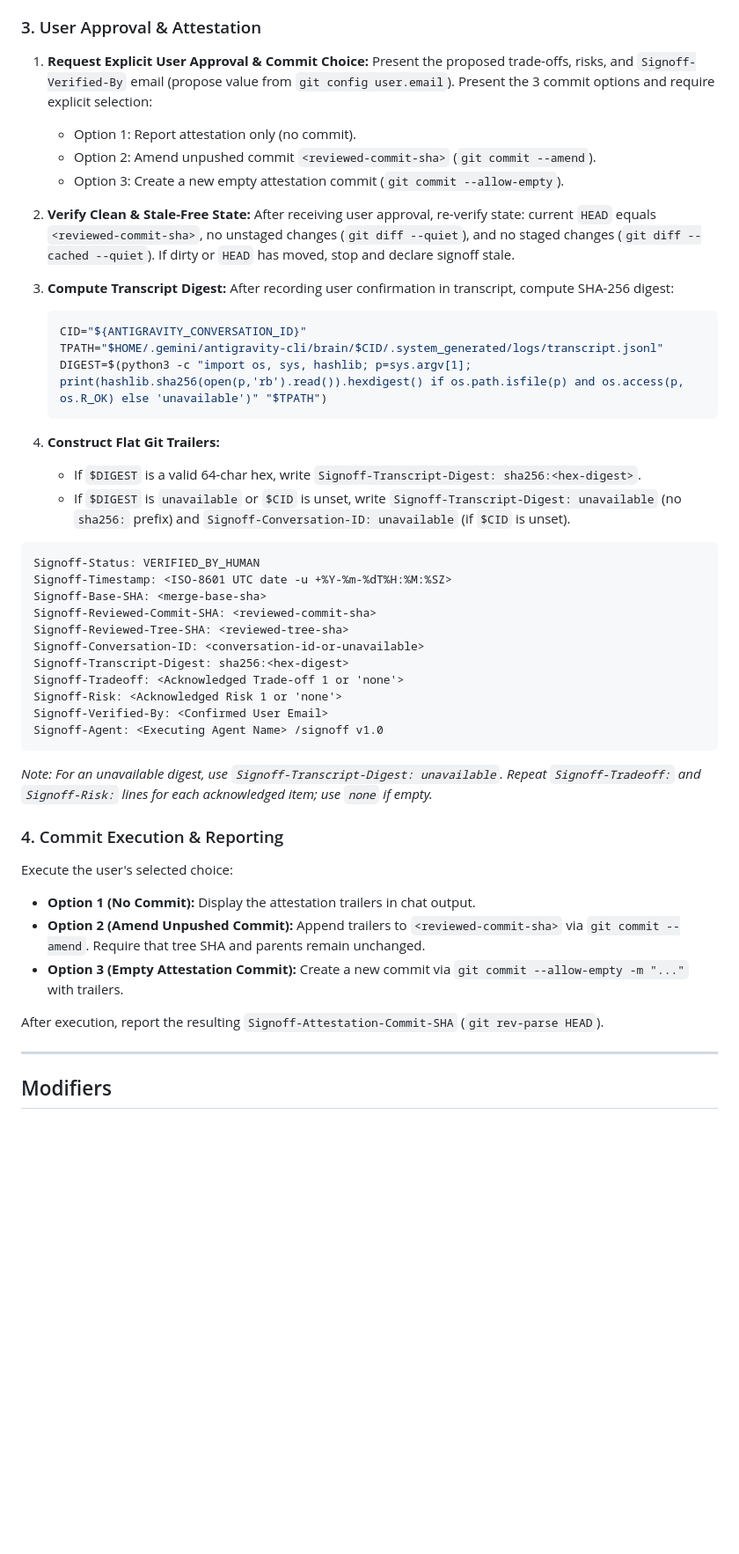
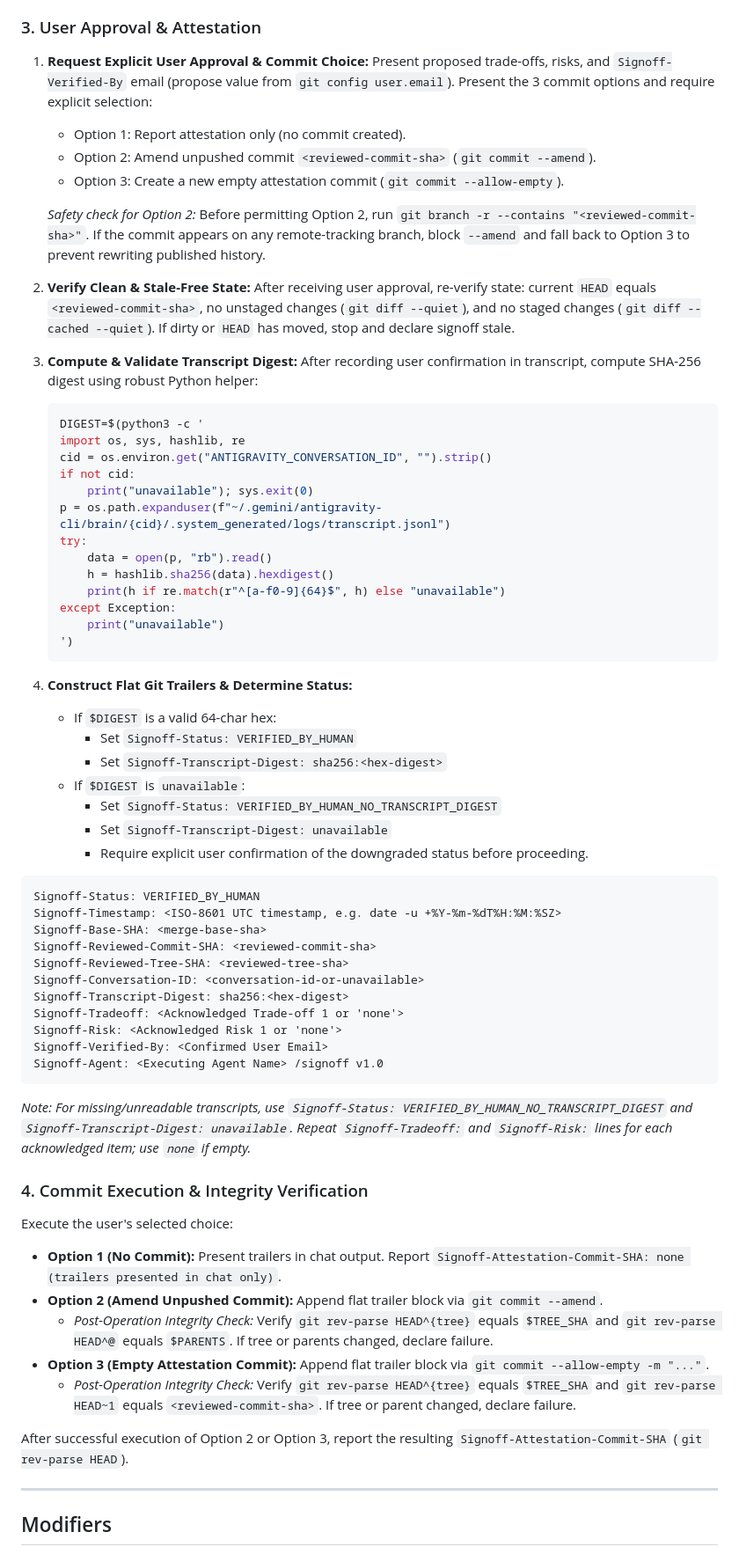
Before and after one commit to jerrylin96/signoff, a Markdown page: skills/signoff/SKILL.md, the part around one of its changes. Shown at 88% size. GitHub-like rendering; blank space fills up the shorter version.

Commit message:
feat(signoff): add status splitting for missing digest, upstream amend check, and post-commit integrity verification

````diff
--- a/skills/signoff/SKILL.md
+++ b/skills/signoff/SKILL.md
@@ -40,29 +41,46 @@ Interrogate user across 4 core axes:
 ### 3. User Approval & Attestation
 
 1. **Request Explicit User Approval & Commit Choice:**
-   Present the proposed trade-offs, risks, and `Signoff-Verified-By` email (propose value from `git config user.email`). Present the 3 commit options and require explicit selection:
-   - Option 1: Report attestation only (no commit).
+   Present proposed trade-offs, risks, and `Signoff-Verified-By` email (propose value from `git config user.email`). Present the 3 commit options and require explicit selection:
+   - Option 1: Report attestation only (no commit created).
    - Option 2: Amend unpushed commit `<reviewed-commit-sha>` (`git commit --amend`).
    - Option 3: Create a new empty attestation commit (`git commit --allow-empty`).
+
+   *Safety check for Option 2:* Before permitting Option 2, run `git branch -r --contains "<reviewed-commit-sha>"`. If the commit appears on any remote-tracking branch, block `--amend` and fall back to Option 3 to prevent rewriting published history.
 
 2. **Verify Clean & Stale-Free State:**
    After receiving user approval, re-verify state: current `HEAD` equals `<reviewed-commit-sha>`, no unstaged changes (`git diff --quiet`), and no staged changes (`git diff --cached --quiet`). If dirty or `HEAD` has moved, stop and declare signoff stale.
 
-3. **Compute Transcript Digest:**
-   After recording user confirmation in transcript, compute SHA-256 digest:
+3. **Compute & Validate Transcript Digest:**
+   After recording user confirmation in transcript, compute SHA-256 digest using robust Python helper:
    ```bash
-   CID="${ANTIGRAVITY_CONVERSATION_ID}"
-   TPATH="$HOME/.gemini/antigravity-cli/brain/$CID/.system_generated/logs/transcript.jsonl"
-   DIGEST=$(python3 -c "import os, sys, hashlib; p=sys.argv[1]; print(hashlib.sha256(open(p,'rb').read()).hexdigest() if os.path.isfile(p) and os.access(p, os.R_OK) else 'unavailable')" "$TPATH")
+   DIGEST=$(python3 -c '
+   import os, sys, hashlib, re
+   cid = os.environ.get("ANTIGRAVITY_CONVERSATION_ID", "").strip()
+   if not cid:
+       print("unavailable"); sys.exit(0)
+   p = os.path.expanduser(f"~/.gemini/antigravity-cli/brain/{cid}/.system_generated/logs/transcript.jsonl")
+   try:
+       data = open(p, "rb").read()
+       h = hashlib.sha256(data).hexdigest()
+       print(h if re.match(r"^[a-f0-9]{64}$", h) else "unavailable")
+   except Exception:
+       print("unavailable")
+   ')
    ```
 
-4. **Construct Flat Git Trailers:**
-   - If `$DIGEST` is a valid 64-char hex, write `Signoff-Transcript-Digest: sha256:<hex-digest>`.
-   - If `$DIGEST` is `unavailable` or `$CID` is unset, write `Signoff-Transcript-Digest: unavailable` (no `sha256:` prefix) and `Signoff-Conversation-ID: unavailable` (if `$CID` is unset).
+4. **Construct Flat Git Trailers & Determine Status:**
+   - If `$DIGEST` is a valid 64-char hex:
+     - Set `Signoff-Status: VERIFIED_BY_HUMAN`
+     - Set `Signoff-Transcript-Digest: sha256:<hex-digest>`
+   - If `$DIGEST` is `unavailable`:
+     - Set `Signoff-Status: VERIFIED_BY_HUMAN_NO_TRANSCRIPT_DIGEST`
+     - Set `Signoff-Transcript-Digest: unavailable`
+     - Require explicit user confirmation of the downgraded status before proceeding.
 
 ```text
 Signoff-Status: VERIFIED_BY_HUMAN
-Signoff-Timestamp: <ISO-8601 UTC date -u +%Y-%m-%dT%H:%M:%SZ>
+Signoff-Timestamp: <ISO-8601 UTC timestamp, e.g. date -u +%Y-%m-%dT%H:%M:%SZ>
 Signoff-Base-SHA: <merge-base-sha>
 Signoff-Reviewed-Commit-SHA: <reviewed-commit-sha>
 Signoff-Reviewed-Tree-SHA: <reviewed-tree-sha>
@@ -73,16 +91,18 @@ Signoff-Risk: <Acknowledged Risk 1 or 'none'>
 Signoff-Verified-By: <Confirmed User Email>
 Signoff-Agent: <Executing Agent Name> /signoff v1.0
 ```
-*Note: For an unavailable digest, use `Signoff-Transcript-Digest: unavailable`. Repeat `Signoff-Tradeoff:` and `Signoff-Risk:` lines for each acknowledged item; use `none` if empty.*
+*Note: For missing/unreadable transcripts, use `Signoff-Status: VERIFIED_BY_HUMAN_NO_TRANSCRIPT_DIGEST` and `Signoff-Transcript-Digest: unavailable`. Repeat `Signoff-Tradeoff:` and `Signoff-Risk:` lines for each acknowledged item; use `none` if empty.*
 
-### 4. Commit Execution & Reporting
+### 4. Commit Execution & Integrity Verification
 
 Execute the user's selected choice:
-- **Option 1 (No Commit):** Display the attestation trailers in chat output.
-- **Option 2 (Amend Unpushed Commit):** Append trailers to `<reviewed-commit-sha>` via `git commit --amend`. Require that tree SHA and parents remain unchanged.
-- **Option 3 (Empty Attestation Commit):** Create a new commit via `git commit --allow-empty -m "..."` with trailers.
+- **Option 1 (No Commit):** Present trailers in chat output. Report `Signoff-Attestation-Commit-SHA: none (trailers presented in chat only)`.
+- **Option 2 (Amend Unpushed Commit):** Append flat trailer block via `git commit --amend`.
+  - *Post-Operation Integrity Check:* Verify `git rev-parse HEAD^{tree}` equals `$TREE_SHA` and `git rev-parse HEAD^@` equals `$PARENTS`. If tree or parents changed, declare failure.
+- **Option 3 (Empty Attestation Commit):** Append flat trailer block via `git commit --allow-empty -m "..."`.
+  - *Post-Operation Integrity Check:* Verify `git rev-parse HEAD^{tree}` equals `$TREE_SHA` and `git rev-parse HEAD~1` equals `<reviewed-commit-sha>`. If tree or parent changed, declare failure.
 
-After execution, report the resulting `Signoff-Attestation-Commit-SHA` (`git rev-parse HEAD`).
+After successful execution of Option 2 or Option 3, report the resulting `Signoff-Attestation-Commit-SHA` (`git rev-parse HEAD`).
 
 ---
 
````
Also changed, not shown: other parts of skills/signoff/SKILL.md (+2 -1 lines).
